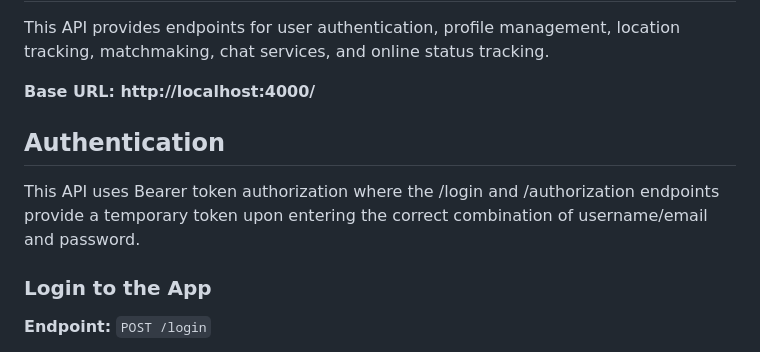
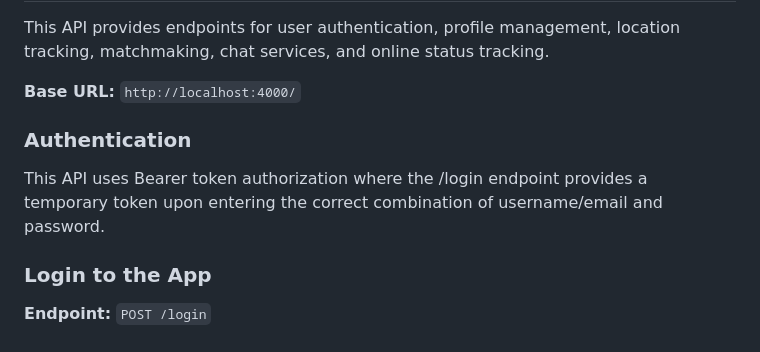
Before and after one commit to godbolts/match-me, a Markdown page: README.md, the part around the change. Drawn GitHub-style.

Commit message:
Documentation Styling

```diff
--- a/README.md
+++ b/README.md
@@ -47,10 +47,10 @@ with all the matching scores calculated for each connection, adding a lot of dem
 ## Overview
 This API provides endpoints for user authentication, profile management, location tracking, matchmaking, chat services, and online status tracking.
 
-**Base URL: http://localhost:4000/**
+**Base URL:** `http://localhost:4000/`
 
-## Authentication
-This API uses Bearer token authorization where the /login and /authorization endpoints provide a temporary token upon entering the correct combination of username/email and password.
+### Authentication
+This API uses Bearer token authorization where the /login endpoint provides a temporary token upon entering the correct combination of username/email and password.
 
 ### Login to the App
 **Endpoint:** `POST /login`
```
